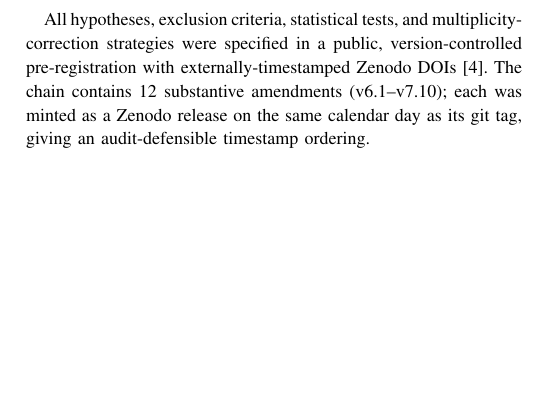
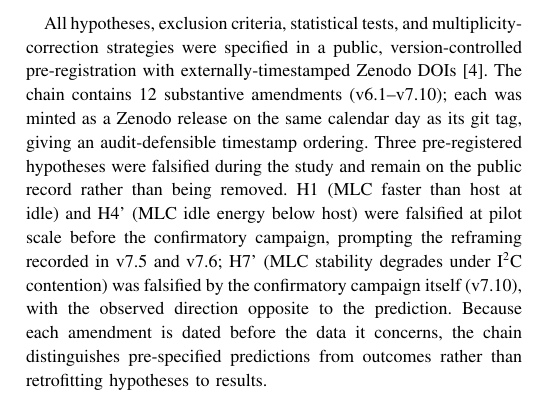
Before and after one commit to akulswami/sensor-mlc-latency, a LaTeX paper (paper/letters/main.tex, which reads paper/letters/_body.tex): part of one column of page 2 of 4, cut so that both start at the same text, the shorter picture padded with empty space. Compiled offline with pdfLaTeX; a missing font is replaced by an installed copy or a similar font; a LaTeX package or settings file that is missing is left out.

Commit message:
Letters: add falsification narrative to IV.A (H1/H4'/H7' on public record) — strengthens pre-registration claim

```diff
--- a/paper/letters/_body.tex
+++ b/paper/letters/_body.tex
@@ -57,7 +57,7 @@ Each (pipeline, condition) cell comprises 9 blocks of 300~s. Block order across
 
 \subsection{Pre-registration}
 
-All hypotheses, exclusion criteria, statistical tests, and multiplicity-correction strategies were specified in a public, version-controlled pre-registration with externally-timestamped Zenodo DOIs \cite{ref4}. The chain contains 12 substantive amendments (v6.1--v7.10); each was minted as a Zenodo release on the same calendar day as its git tag, giving an audit-defensible timestamp ordering.
+All hypotheses, exclusion criteria, statistical tests, and multiplicity-correction strategies were specified in a public, version-controlled pre-registration with externally-timestamped Zenodo DOIs \cite{ref4}. The chain contains 12 substantive amendments (v6.1--v7.10); each was minted as a Zenodo release on the same calendar day as its git tag, giving an audit-defensible timestamp ordering. Three pre-registered hypotheses were falsified during the study and remain on the public record rather than being removed. H1 (MLC faster than host at idle) and H4' (MLC idle energy below host) were falsified at pilot scale before the confirmatory campaign, prompting the reframing recorded in v7.5 and v7.6; H7' (MLC stability degrades under I\textsuperscript{2}C contention) was falsified by the confirmatory campaign itself (v7.10), with the observed direction opposite to the prediction. Because each amendment is dated before the data it concerns, the chain distinguishes pre-specified predictions from outcomes rather than retrofitting hypotheses to results.
 
 \subsection{Statistical tests and multiplicity correction}
 
```
Also changed, not shown: paper/letters/07-section-IV-methodology.md (+1 -1 lines), paper/letters/main.pdf.
